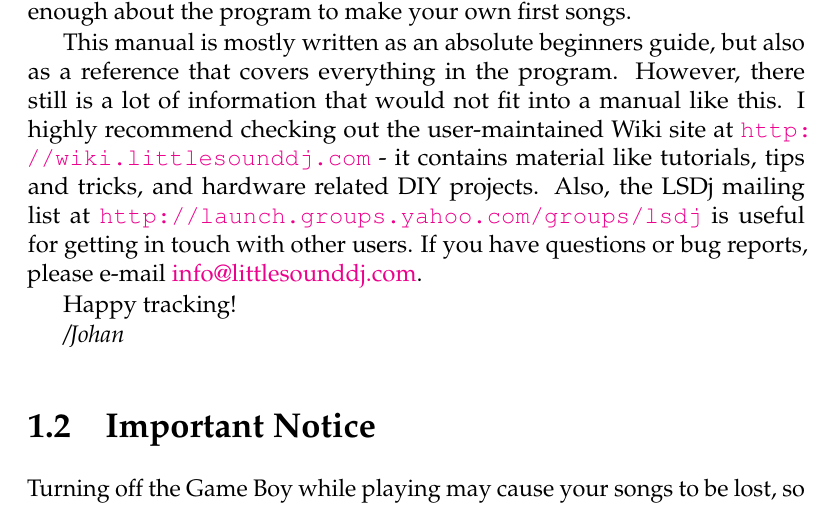
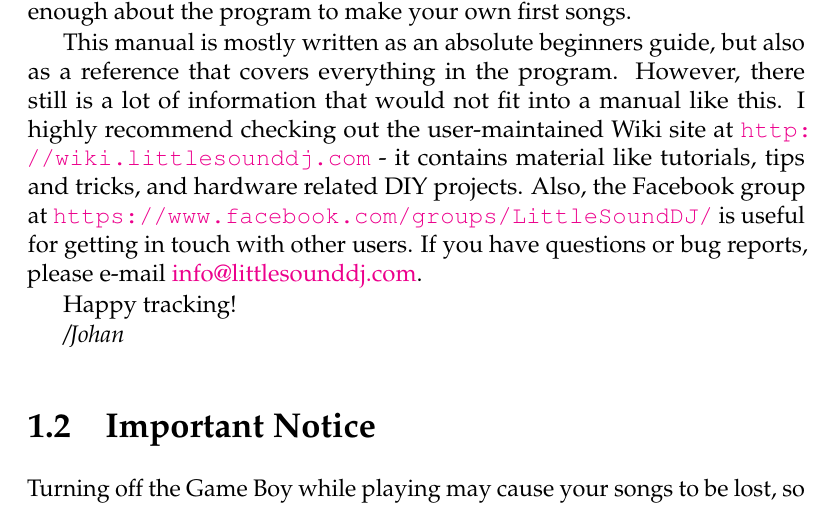
Before and after one commit to jkotlinski/lsdj-doc, a LaTeX thesis (lsdj-manual.tex, which reads intro.tex): part of page 9 of 72, cut so that both start at the same text. Compiled offline with pdfLaTeX.

Commit message:
link to FB group instead of yahoogroups

```diff
--- a/intro.tex
+++ b/intro.tex
@@ -14,8 +14,8 @@
 is a lot of information that would not fit into a manual like this. I highly recommend
 checking out the user-maintained Wiki site at \url{http://wiki.littlesounddj.com} -
 it contains material like tutorials, tips and tricks, and
-hardware related DIY projects. Also, the LSDj mailing list
-at \url{http://launch.groups.yahoo.com/groups/lsdj} is useful for getting in touch
+hardware related DIY projects. Also, the Facebook group
+at \url{https://www.facebook.com/groups/LittleSoundDJ/} is useful for getting in touch
 with other users.
 If you have questions or bug reports, please e-mail
 \href{mailto:info@littlesounddj.com}{info@littlesounddj.com}.
```
